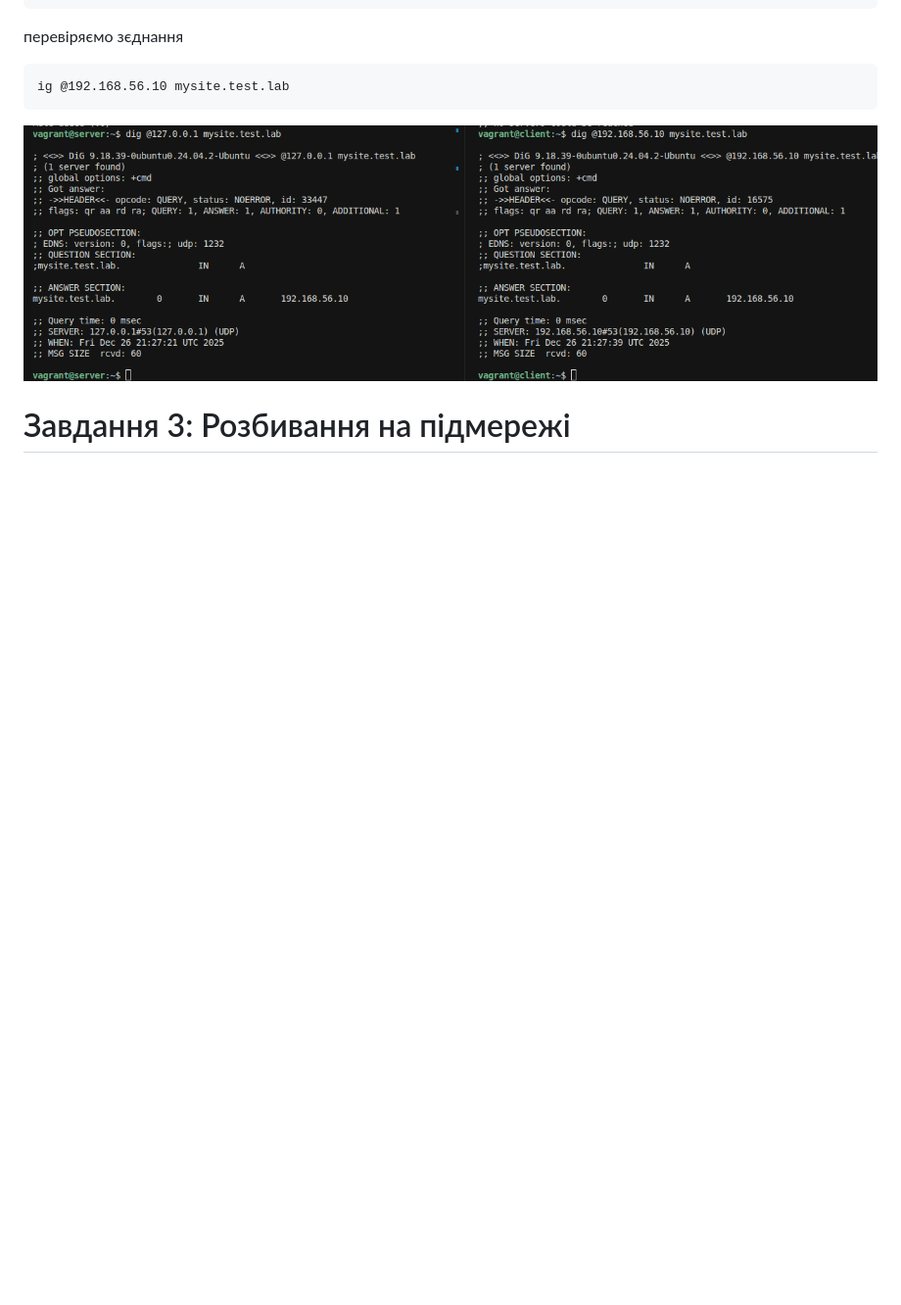
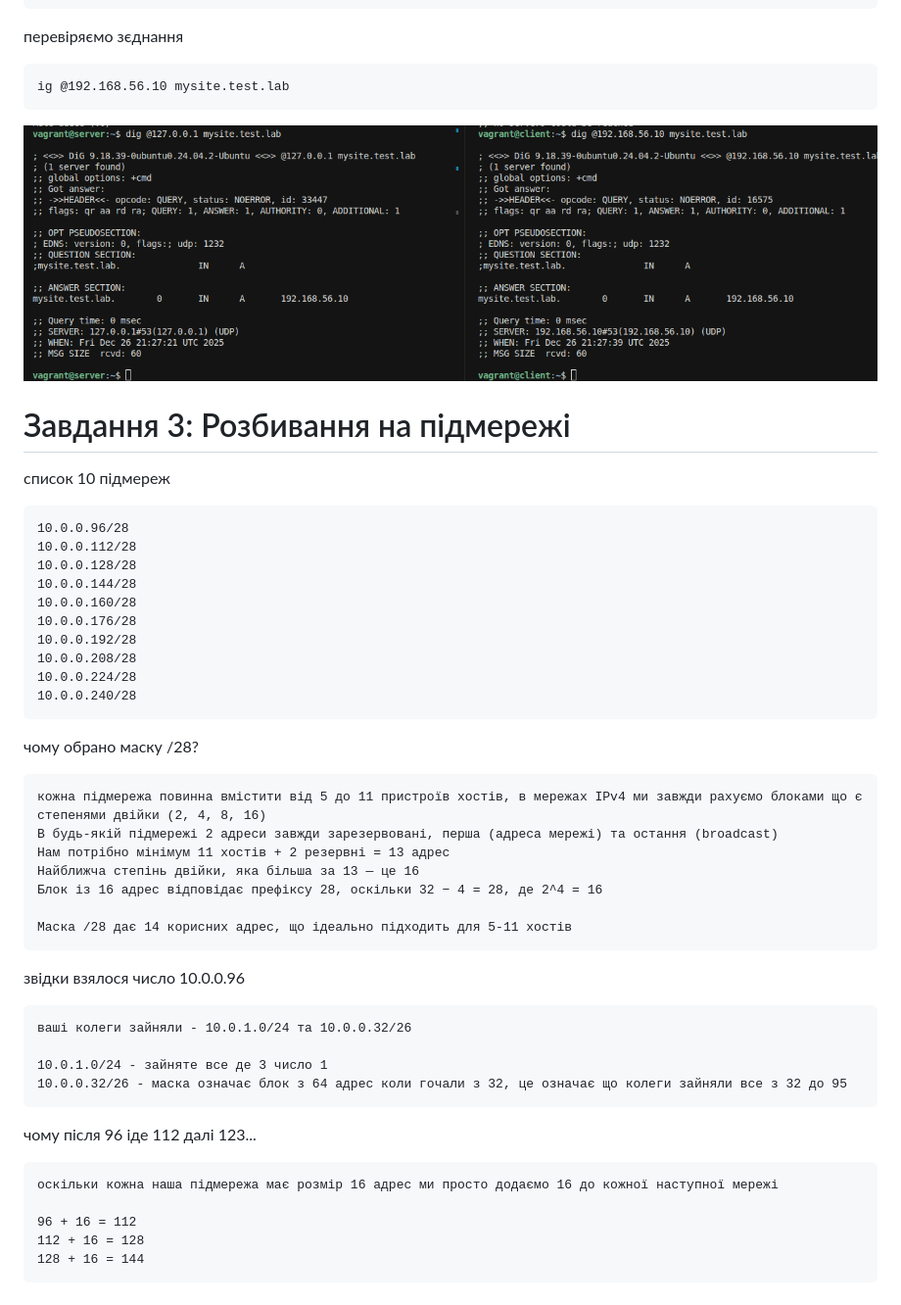
Before and after one commit to rostok2/DevOpsCourse, a Markdown page: Network/README.md, the part around the change. Shown: that part at 98% size. Drawn GitHub-style; blank space fills up the shorter version.

Commit message:
done task Network

```diff
--- a/Network/README.md
+++ b/Network/README.md
@@ -138,3 +138,41 @@ UDP - це як відправка звичайного листа пошто в
 ![](./images/dig.png)
 
 # Завдання 3: Розбивання на підмережі
+
+список 10 підмереж
+
+    10.0.0.96/28
+    10.0.0.112/28
+    10.0.0.128/28
+    10.0.0.144/28
+    10.0.0.160/28
+    10.0.0.176/28
+    10.0.0.192/28
+    10.0.0.208/28
+    10.0.0.224/28
+    10.0.0.240/28
+
+чому обрано маску /28?
+
+    кожна підмережа повинна вмістити від 5 до 11 пристроїв хостів, в мережах IPv4 ми завжди рахуємо блоками що є степенями двійки (2, 4, 8, 16)
+    В будь-якій підмережі 2 адреси завжди зарезервовані, перша (адреса мережі) та остання (broadcast)
+    Нам потрібно мінімум 11 хостів + 2 резервні = 13 адрес
+    Найближча степінь двійки, яка більша за 13 — це 16
+    Блок із 16 адрес відповідає префіксу 28, оскільки 32 − 4 = 28, де 2^4 = 16
+
+    Маска /28 дає 14 корисних адрес, що ідеально підходить для 5-11 хостів
+
+звідки взялося число 10.0.0.96
+
+    ваші колеги зайняли - 10.0.1.0/24 та 10.0.0.32/26
+
+    10.0.1.0/24 - зайняте все де 3 число 1
+    10.0.0.32/26 - маска означає блок з 64 адрес коли гочали з 32, це означає що колеги зайняли все з 32 до 95
+
+чому після 96 іде 112 далі 123...
+
+    оскільки кожна наша підмережа має розмір 16 адрес ми просто додаємо 16 до кожної наступної мережі
+
+    96 + 16 = 112
+    112 + 16 = 128
+    128 + 16 = 144
```
